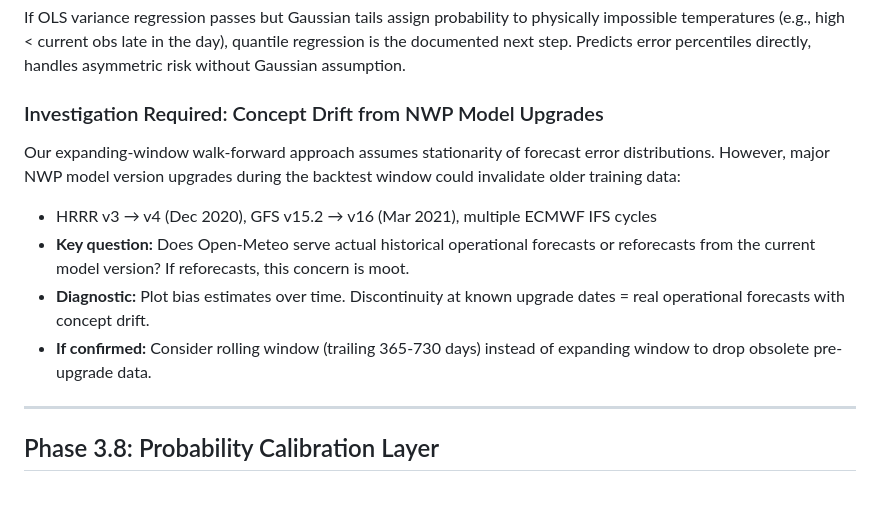
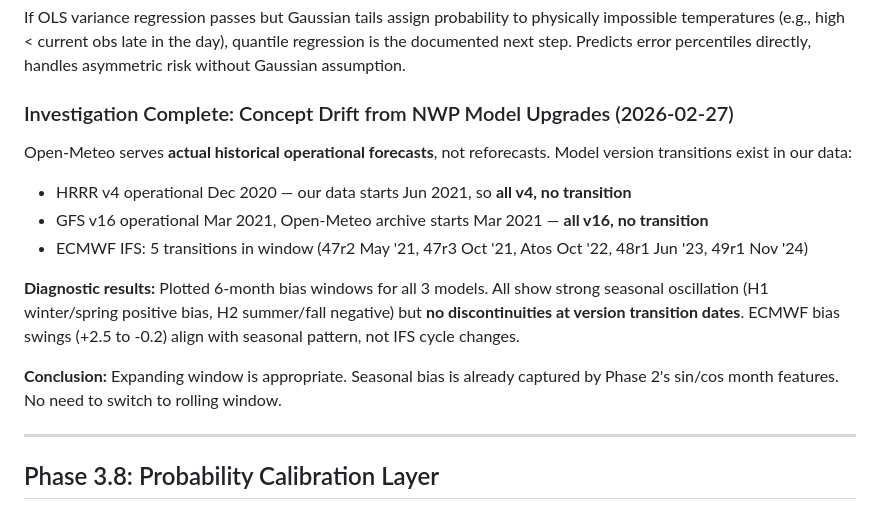
Before and after one commit to muratrudd-pixel/alphatemp, a Markdown page: docs/plans/MASTER-PLAN.md, the part around the change. Rendered like a GitHub page.

Commit message:
docs: log concept drift investigation results
Open-Meteo serves actual operational forecasts, not reforecasts.
Plotted 6-month bias windows for HRRR/GFS/ECMWF — all show seasonal
oscillation but no discontinuities at NWP version transitions.
Expanding window confirmed appropriate; no need for rolling window.

Co-Authored-By: Claude Opus 4.6 <noreply@anthropic.com>

```diff
--- a/docs/plans/MASTER-PLAN.md
+++ b/docs/plans/MASTER-PLAN.md
@@ -241,12 +241,15 @@ Secondary metrics tracked: log-loss (catches overconfidence), Brier decompositio
 ### Future: Quantile Regression (Escape Hatch)
 If OLS variance regression passes but Gaussian tails assign probability to physically impossible temperatures (e.g., high < current obs late in the day), quantile regression is the documented next step. Predicts error percentiles directly, handles asymmetric risk without Gaussian assumption.
 
-### Investigation Required: Concept Drift from NWP Model Upgrades
-Our expanding-window walk-forward approach assumes stationarity of forecast error distributions. However, major NWP model version upgrades during the backtest window could invalidate older training data:
-- HRRR v3 → v4 (Dec 2020), GFS v15.2 → v16 (Mar 2021), multiple ECMWF IFS cycles
-- **Key question:** Does Open-Meteo serve actual historical operational forecasts or reforecasts from the current model version? If reforecasts, this concern is moot.
-- **Diagnostic:** Plot bias estimates over time. Discontinuity at known upgrade dates = real operational forecasts with concept drift.
-- **If confirmed:** Consider rolling window (trailing 365-730 days) instead of expanding window to drop obsolete pre-upgrade data.
+### Investigation Complete: Concept Drift from NWP Model Upgrades (2026-02-27)
+Open-Meteo serves **actual historical operational forecasts**, not reforecasts. Model version transitions exist in our data:
+- HRRR v4 operational Dec 2020 — our data starts Jun 2021, so **all v4, no transition**
+- GFS v16 operational Mar 2021, Open-Meteo archive starts Mar 2021 — **all v16, no transition**
+- ECMWF IFS: 5 transitions in window (47r2 May '21, 47r3 Oct '21, Atos Oct '22, 48r1 Jun '23, 49r1 Nov '24)
+
+**Diagnostic results:** Plotted 6-month bias windows for all 3 models. All show strong seasonal oscillation (H1 winter/spring positive bias, H2 summer/fall negative) but **no discontinuities at version transition dates**. ECMWF bias swings (+2.5 to -0.2) align with seasonal pattern, not IFS cycle changes.
+
+**Conclusion:** Expanding window is appropriate. Seasonal bias is already captured by Phase 2's sin/cos month features. No need to switch to rolling window.
 
 ---
 
```
